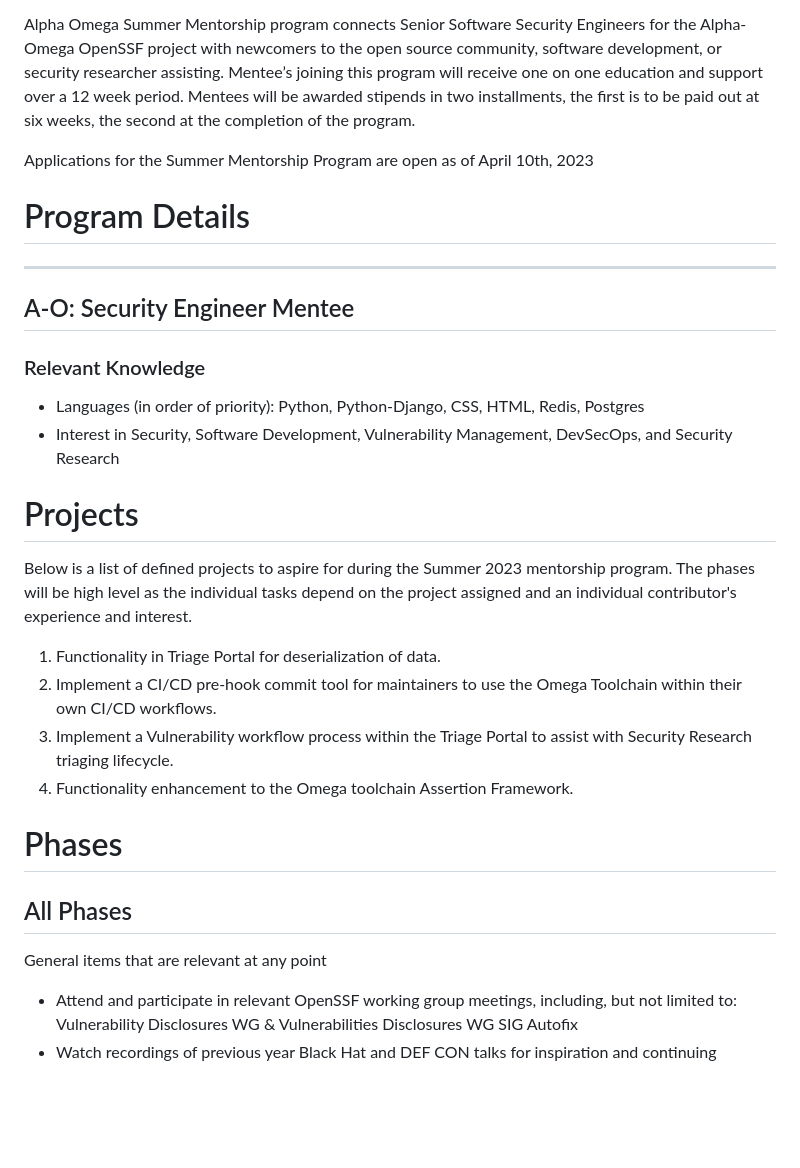
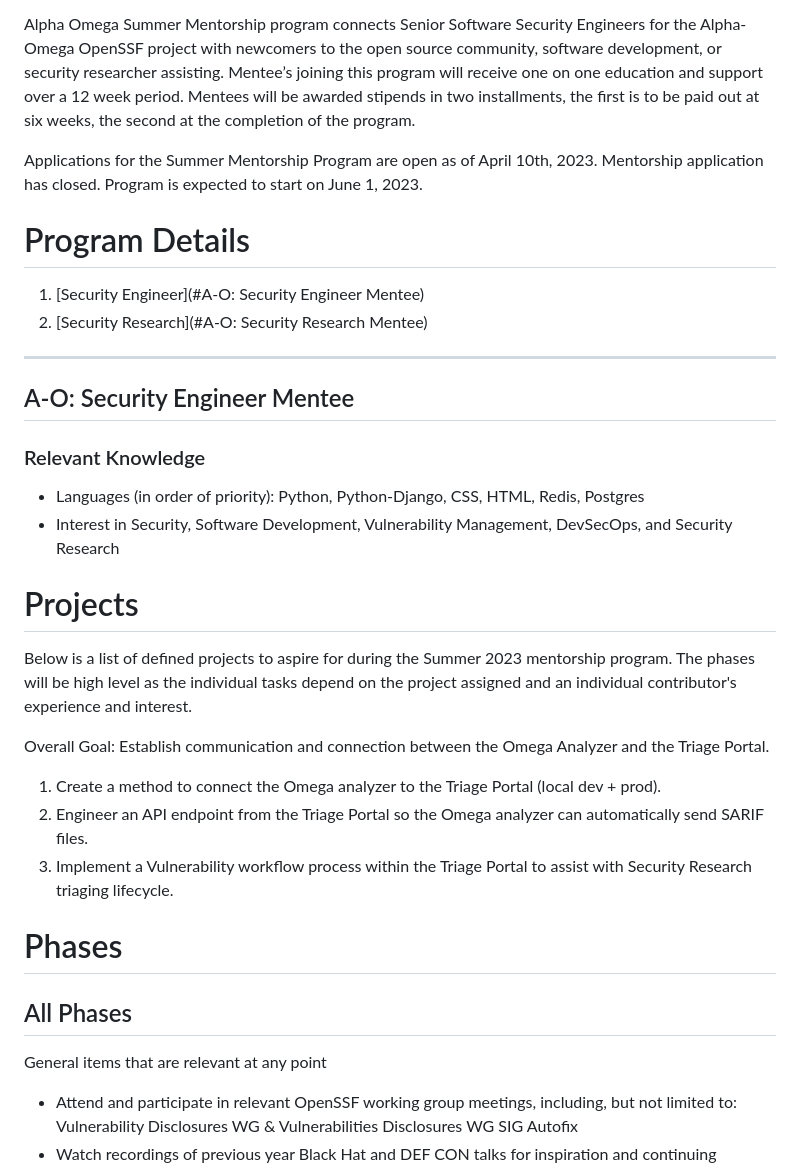
Before and after one commit to ossf/alpha-omega, a Markdown page: Mentorship/Alpha Omega Summer Mentorship 2023.md, the part around one of its changes. GitHub-like rendering; blank space fills up the shorter version.

```diff
--- a/Mentorship/Alpha Omega Summer Mentorship 2023.md
+++ b/Mentorship/Alpha Omega Summer Mentorship 2023.md
@@ -12,11 +12,13 @@
 
 Alpha Omega Summer Mentorship program connects Senior Software Security Engineers for the Alpha-Omega OpenSSF project with newcomers to the open source community, software development, or security researcher assisting. Mentee’s joining this program will receive one on one education and support over a 12 week period. Mentees will be awarded stipends in two installments, the first is to be paid out at six weeks, the second at the completion of the program.
 
-Applications for the Summer Mentorship Program are open as of April 10th, 2023
+Applications for the Summer Mentorship Program are open as of April 10th, 2023. Mentorship application has closed. Program is expected to start on June 1, 2023.
 
 
 # Program Details
 
+1. [Security Engineer](#A-O: Security Engineer Mentee)
+2. [Security Research](#A-O: Security Research Mentee)
 
 ---
 
@@ -26,32 +28,23 @@ Applications for the Summer Mentorship Program are open as of April 10th, 2023
 
 ### Relevant Knowledge
 
-
-
 * Languages (in order of priority): Python, Python-Django, CSS, HTML, Redis, Postgres
 * Interest in Security, Software Development, Vulnerability Management, DevSecOps, and Security Research
-
 
 # Projects
 
 Below is a list of defined projects to aspire for during the Summer 2023 mentorship program. The phases will be high level as the individual tasks depend on the project assigned and an individual contributor's experience and interest.
 
-
-
-1. Functionality in Triage Portal for deserialization of data.
-2. Implement a CI/CD pre-hook commit tool for maintainers to use the Omega Toolchain within their own CI/CD workflows.
+Overall Goal: Establish communication and connection between the Omega Analyzer and the Triage Portal.
+1. Create a method to connect the Omega analyzer to the Triage Portal (local dev + prod).
+2. Engineer an API endpoint from the Triage Portal so the Omega analyzer can automatically send SARIF files.
 3. Implement a Vulnerability workflow process within the Triage Portal to assist with Security Research triaging lifecycle.
-4. Functionality enhancement to the Omega toolchain Assertion Framework.
-
 
 # Phases
-
 
 ## All Phases
 
 General items that are relevant at any point
-
-
 
 * Attend and participate in relevant OpenSSF working group meetings, including, but not limited to: Vulnerability Disclosures WG & Vulnerabilities Disclosures WG SIG Autofix
 * Watch recordings of previous year Black Hat and DEF CON talks for inspiration and continuing education.
```
Also changed, not shown: other parts of Mentorship/Alpha Omega Summer Mentorship 2023.md (+78 -1 lines).
